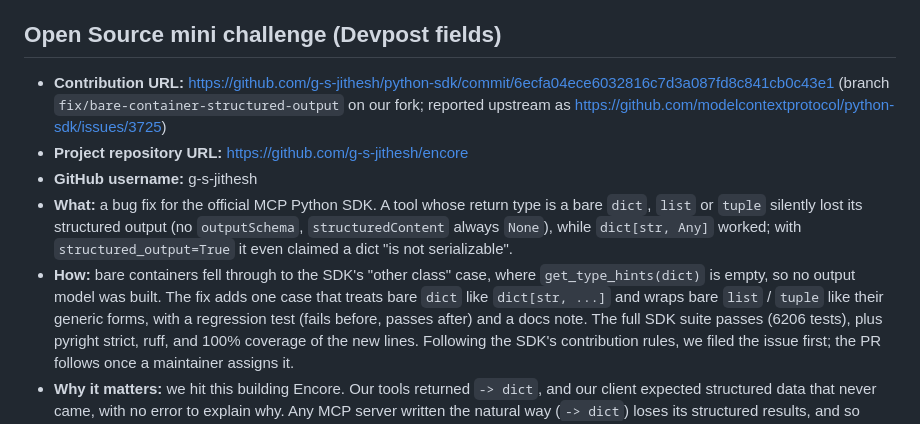
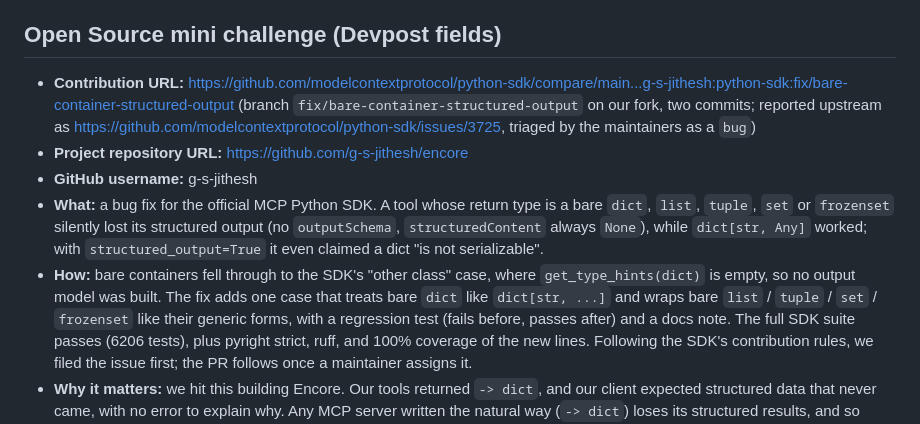
Before and after one commit to abinaya-mani-11/encore, a Markdown page: docs/SUBMISSION.md, the part around the change. GitHub-like rendering.

Commit message:
docs: point the Open Source answer at the full fork branch
Co-Authored-By: Claude Opus 5.5 <noreply@anthropic.com>

```diff
--- a/docs/SUBMISSION.md
+++ b/docs/SUBMISSION.md
@@ -22,17 +22,17 @@
 **What's next.** Real Alexa+ integration once add-on tooling opens up, importing lecture PDFs and transcripts (`ingest.py` already extracts their text), and shared decks for study groups.
 
 ## Open Source mini challenge (Devpost fields)
-- **Contribution URL:** https://github.com/g-s-jithesh/python-sdk/commit/6ecfa04ece6032816c7d3a087fd8c841cb0c43e1
-  (branch `fix/bare-container-structured-output` on our fork; reported upstream as
-  https://github.com/modelcontextprotocol/python-sdk/issues/3725)
+- **Contribution URL:** https://github.com/modelcontextprotocol/python-sdk/compare/main...g-s-jithesh:python-sdk:fix/bare-container-structured-output
+  (branch `fix/bare-container-structured-output` on our fork, two commits; reported upstream as
+  https://github.com/modelcontextprotocol/python-sdk/issues/3725, triaged by the maintainers as a `bug`)
 - **Project repository URL:** https://github.com/g-s-jithesh/encore
 - **GitHub username:** g-s-jithesh
-- **What:** a bug fix for the official MCP Python SDK. A tool whose return type is a bare `dict`, `list` or
-  `tuple` silently lost its structured output (no `outputSchema`, `structuredContent` always `None`), while
+- **What:** a bug fix for the official MCP Python SDK. A tool whose return type is a bare `dict`, `list`,
+  `tuple`, `set` or `frozenset` silently lost its structured output (no `outputSchema`, `structuredContent` always `None`), while
   `dict[str, Any]` worked; with `structured_output=True` it even claimed a dict "is not serializable".
 - **How:** bare containers fell through to the SDK's "other class" case, where `get_type_hints(dict)` is
   empty, so no output model was built. The fix adds one case that treats bare `dict` like `dict[str, ...]`
-  and wraps bare `list` / `tuple` like their generic forms, with a regression test (fails before, passes
+  and wraps bare `list` / `tuple` / `set` / `frozenset` like their generic forms, with a regression test (fails before, passes
   after) and a docs note. The full SDK suite passes (6206 tests), plus pyright strict, ruff, and 100%
   coverage of the new lines. Following the SDK's contribution rules, we filed the issue first; the PR
   follows once a maintainer assigns it.
```
